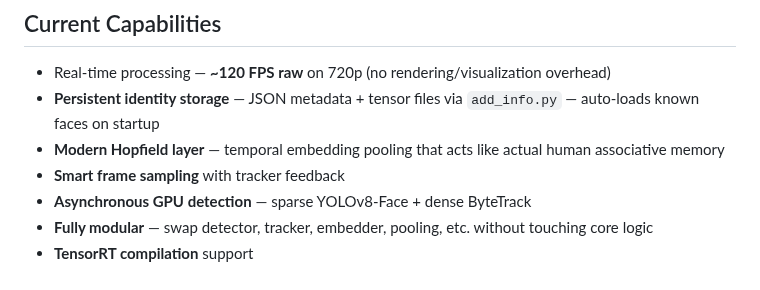
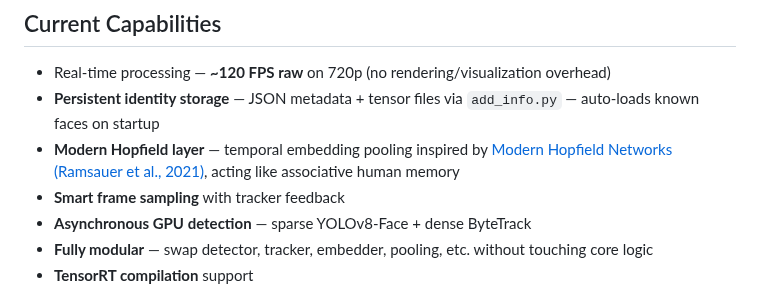
Before and after one commit to sethi-44/skynetra, a Markdown page: Readme.md, the part around the change. GitHub-like rendering.

```diff
--- a/Readme.md
+++ b/Readme.md
@@ -40,7 +40,7 @@ That's literally it. No complicated setup. Just run and watch.
 
 - Real-time processing — **~120 FPS raw** on 720p (no rendering/visualization overhead)
 - **Persistent identity storage** — JSON metadata + tensor files via `add_info.py` — auto-loads known faces on startup
-- **Modern Hopfield layer** — temporal embedding pooling that acts like actual human associative memory
+- **Modern Hopfield layer** — temporal embedding pooling inspired by [Modern Hopfield Networks (Ramsauer et al., 2021)](https://arxiv.org/abs/2008.02217), acting like associative human memory
 - **Smart frame sampling** with tracker feedback
 - **Asynchronous GPU detection** — sparse YOLOv8-Face + dense ByteTrack
 - **Fully modular** — swap detector, tracker, embedder, pooling, etc. without touching core logic
```
